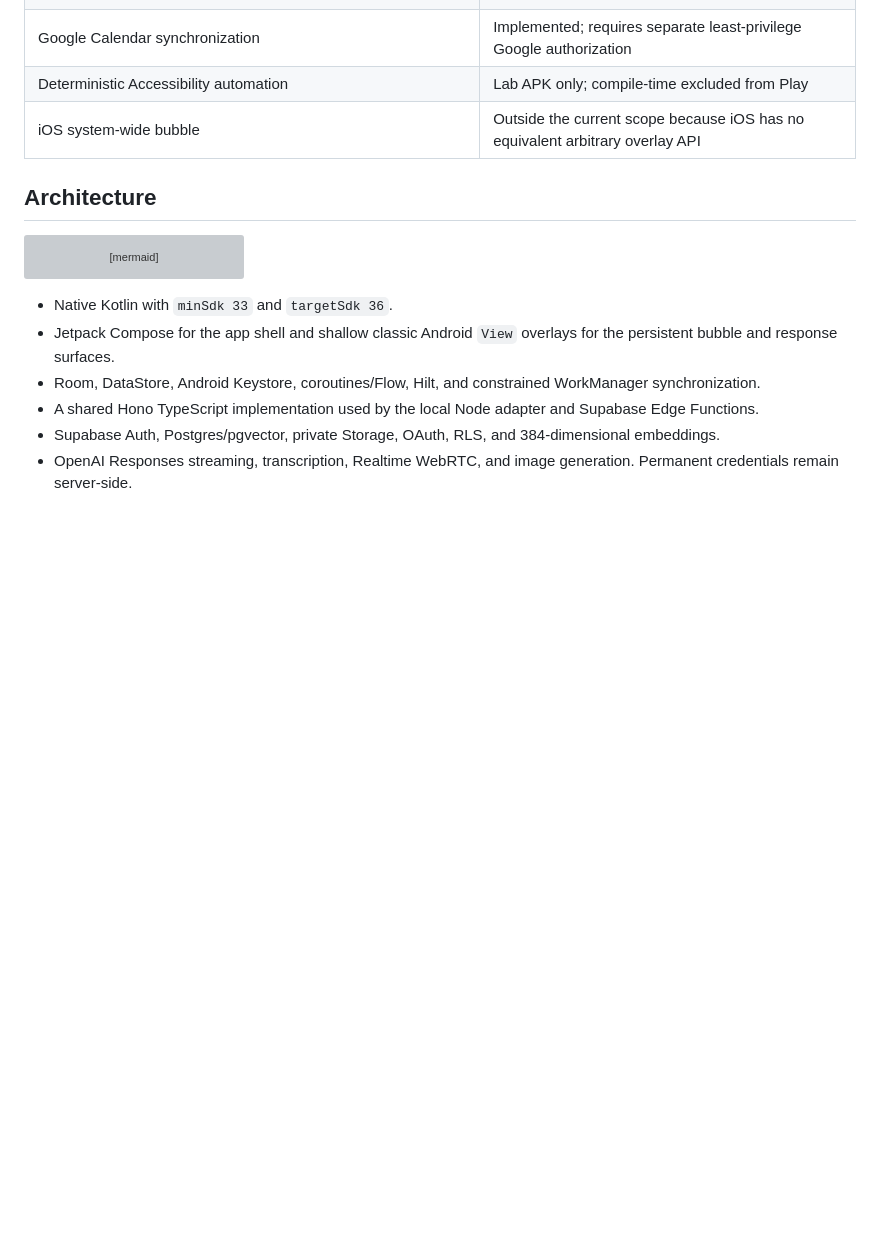
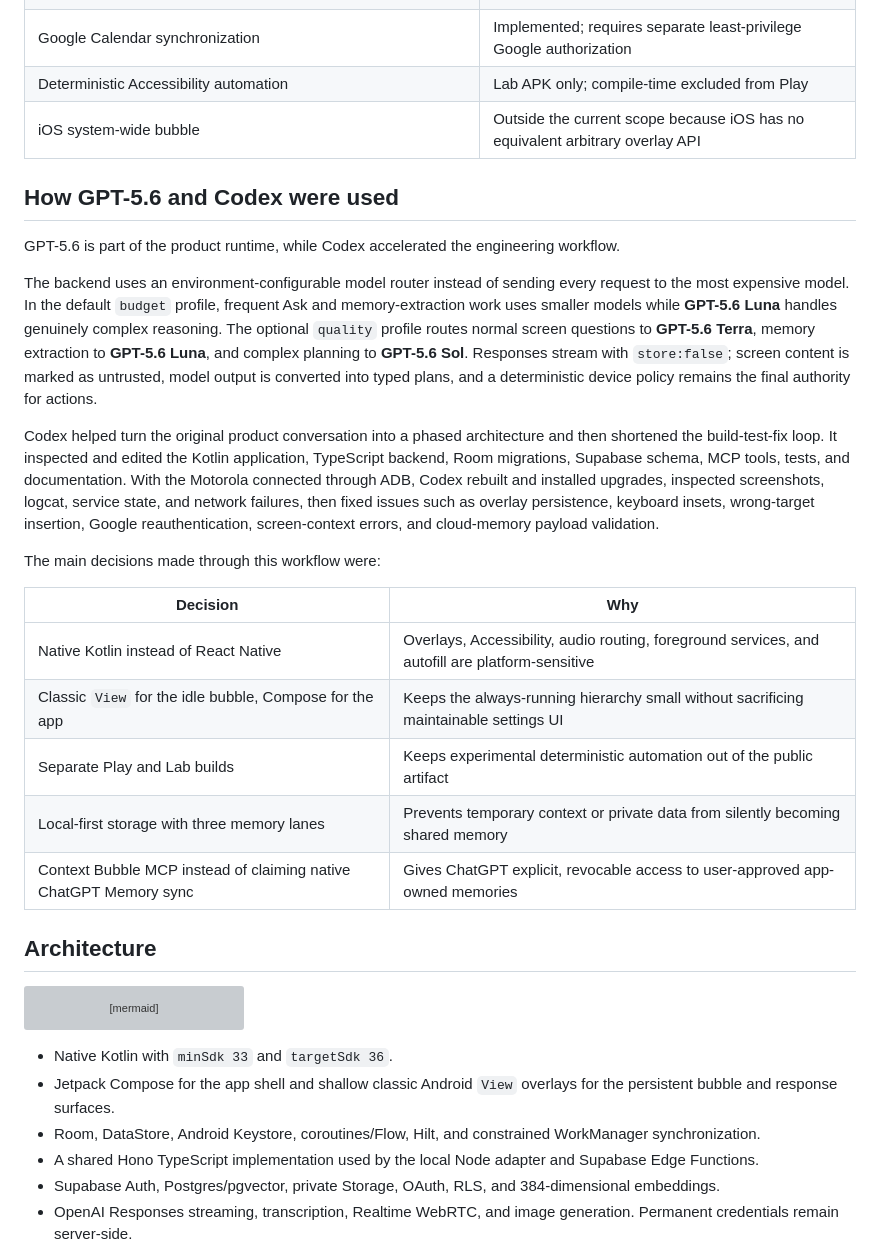
Before and after one commit to ladiesmans217/Context-Bubble, a Markdown page: README.md, the part around one of its changes. GitHub-like rendering; blank space fills up the shorter version; grey boxes are pictures that could not be loaded.

Commit message:
docs: document Codex and GPT-5.6 use

````diff
--- a/README.md
+++ b/README.md
@@ -87,6 +87,24 @@ This does **not** modify native ChatGPT Memory. Context Bubble remains the sourc
 | Deterministic Accessibility automation | Lab APK only; compile-time excluded from Play |
 | iOS system-wide bubble | Outside the current scope because iOS has no equivalent arbitrary overlay API |
 
+## How GPT-5.6 and Codex were used
+
+GPT-5.6 is part of the product runtime, while Codex accelerated the engineering workflow.
+
+The backend uses an environment-configurable model router instead of sending every request to the most expensive model. In the default `budget` profile, frequent Ask and memory-extraction work uses smaller models while **GPT-5.6 Luna** handles genuinely complex reasoning. The optional `quality` profile routes normal screen questions to **GPT-5.6 Terra**, memory extraction to **GPT-5.6 Luna**, and complex planning to **GPT-5.6 Sol**. Responses stream with `store:false`; screen content is marked as untrusted, model output is converted into typed plans, and a deterministic device policy remains the final authority for actions.
+
+Codex helped turn the original product conversation into a phased architecture and then shortened the build-test-fix loop. It inspected and edited the Kotlin application, TypeScript backend, Room migrations, Supabase schema, MCP tools, tests, and documentation. With the Motorola connected through ADB, Codex rebuilt and installed upgrades, inspected screenshots, logcat, service state, and network failures, then fixed issues such as overlay persistence, keyboard insets, wrong-target insertion, Google reauthentication, screen-context errors, and cloud-memory payload validation.
+
+The main decisions made through this workflow were:
+
+| Decision | Why |
+|---|---|
+| Native Kotlin instead of React Native | Overlays, Accessibility, audio routing, foreground services, and autofill are platform-sensitive |
+| Classic `View` for the idle bubble, Compose for the app | Keeps the always-running hierarchy small without sacrificing maintainable settings UI |
+| Separate Play and Lab builds | Keeps experimental deterministic automation out of the public artifact |
+| Local-first storage with three memory lanes | Prevents temporary context or private data from silently becoming shared memory |
+| Context Bubble MCP instead of claiming native ChatGPT Memory sync | Gives ChatGPT explicit, revocable access to user-approved app-owned memories |
+
 ## Architecture
 
 ```mermaid
````
Also changed, not shown: other parts of README.md (+13 -0 lines).
